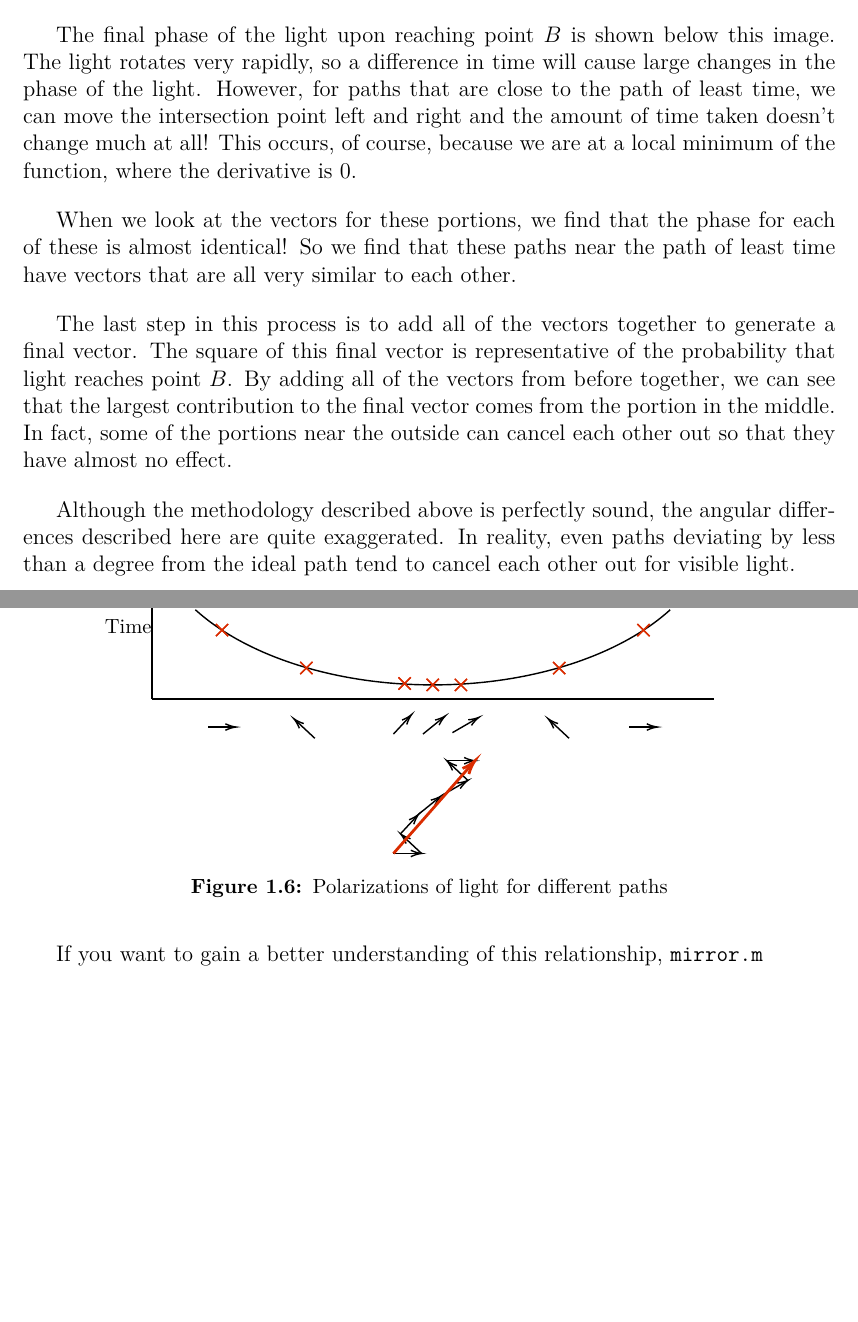
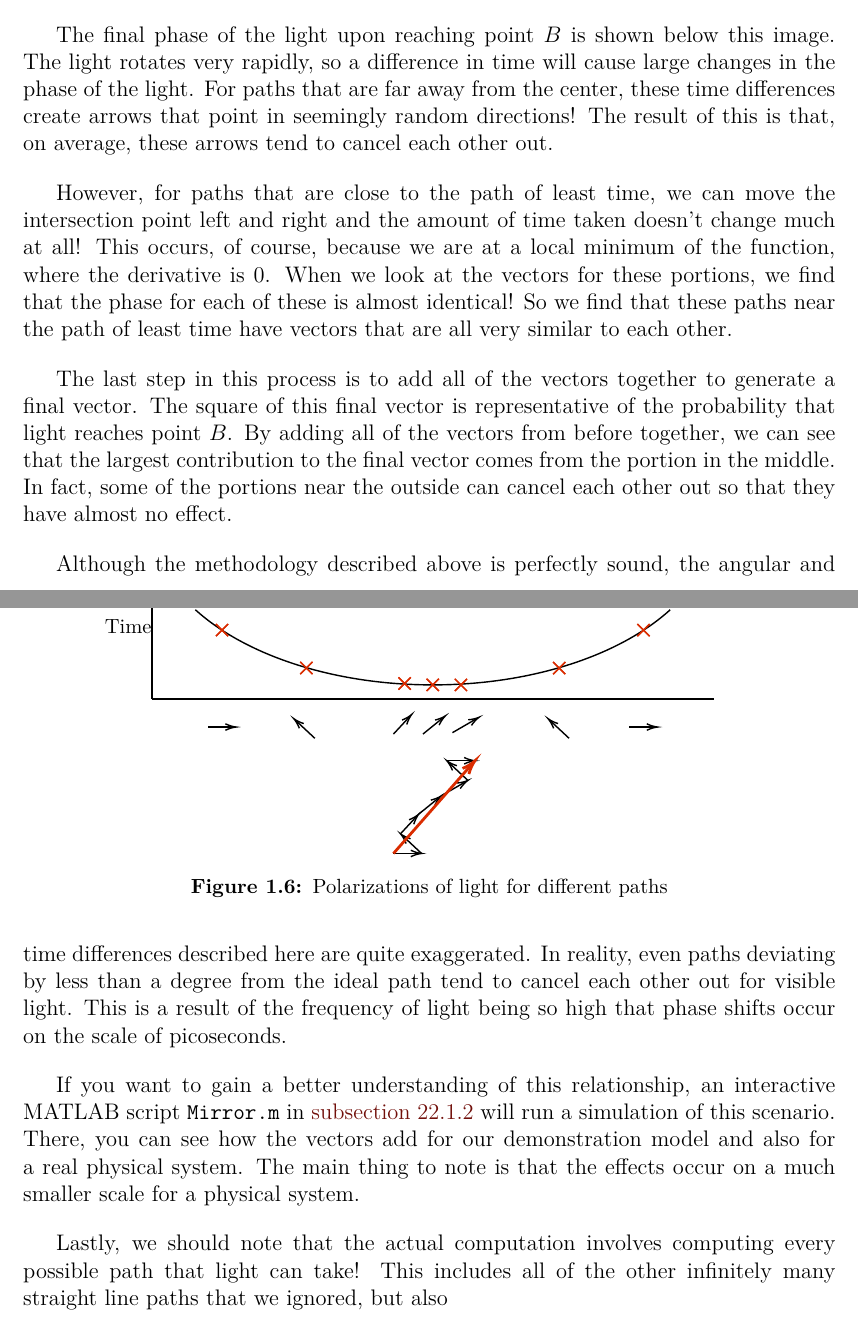
Before and after one commit to HudsonReynolds/Flight-Dynamics-Bible-Volume-III, a LaTeX thesis (main.tex): two parts of pages 31 and 32 of 164 before the commit and two parts of pages 31 and 32 of 165 after it, joined at a grey line, cut so that both start at the same text, the shorter picture padded with empty space. Compiled offline with pdfLaTeX.

Commit message:
Updates from Overleaf

```diff
--- a/main.tex
+++ b/main.tex
@@ -984,12 +984,6 @@ pattern radius = 1pt}
 Of course, we know from experience that mirrors do not show reflections like this. If they did, we could look from point $A$ at any angle and we would see $B$ centered in the view. There must be something wrong with our model! And there is: we are missing a key component called the phase of the light. Essentially, the phase measures the `direction' of the light (this description will suffice for our purposes). We can think of the phase of the light as a little clock that moves with the light. The clock hand starts pointing straight up at point $A$, and it winds around at a constant rate until the photon reaches point $B$, at that point, we measure the direction the clock hand is pointing. This direction will be a vector with a length of 1, but the direction will change based on the time duration!
 
 So, if we take phase into consideration, we get a new picture of the phenomenon, which is shown in \autoref{fig:polarization paths}. What is shown is the time that it takes each ray of light to reach point $B$ based on the point where it hits the mirror. These are marked with a red marker below the point of intersection with the mirror.
-
-The final phase of the light upon reaching point $B$ is shown below this image. The light rotates very rapidly, so a difference in time will cause large changes in the phase of the light. However, for paths that are close to the path of least time, we can move the intersection point left and right and the amount of time taken doesn't change much at all! This occurs, of course, because we are at a local minimum of the function, where the derivative is 0.
-
-When we look at the vectors for these portions, we find that the phase for each of these is almost identical! So we find that these paths near the path of least time have vectors that are all very similar to each other.
-
-The last step in this process is to add all of the vectors together to generate a final vector. The square of this final vector is representative of the probability that light reaches point $B$. By adding all of the vectors from before together, we can see that the largest contribution to the final vector comes from the portion in the middle. In fact, some of the portions near the outside can cancel each other out so that they have almost no effect.
 
 \begin{figure}[ht]
     \centering
@@ -1149,9 +1143,20 @@ pattern radius = 1pt}
     \caption{Polarizations of light for different paths}
     \label{fig:polarization paths}
 \end{figure}
-Although the methodology described above is perfectly sound, the angular differences described here are quite exaggerated. In reality, even paths deviating by less than a degree from the ideal path tend to cancel each other out for visible light.
-
-If you want to gain a better understanding of this relationship, "mirror.m"
+
+The final phase of the light upon reaching point $B$ is shown below this image. The light rotates very rapidly, so a difference in time will cause large changes in the phase of the light. For paths that are far away from the center, these time differences create arrows that point in seemingly random directions! The result of this is that, on average, these arrows tend to cancel each other out.
+
+However, for paths that are close to the path of least time, we can move the intersection point left and right and the amount of time taken doesn't change much at all! This occurs, of course, because we are at a local minimum of the function, where the derivative is 0. When we look at the vectors for these portions, we find that the phase for each of these is almost identical! So we find that these paths near the path of least time have vectors that are all very similar to each other.
+
+The last step in this process is to add all of the vectors together to generate a final vector. The square of this final vector is representative of the probability that light reaches point $B$. By adding all of the vectors from before together, we can see that the largest contribution to the final vector comes from the portion in the middle. In fact, some of the portions near the outside can cancel each other out so that they have almost no effect.
+
+Although the methodology described above is perfectly sound, the angular and time differences described here are quite exaggerated. In reality, even paths deviating by less than a degree from the ideal path tend to cancel each other out for visible light. This is a result of the frequency of light being so high that phase shifts occur on the scale of picoseconds.
+
+If you want to gain a better understanding of this relationship, an interactive MATLAB script "Mirror.m" in \autoref{sec: Quantum Deriv Mirror} will run a simulation of this scenario. There, you can see how the vectors add for our demonstration model and also for a real physical system. The main thing to note is that the effects occur on a much smaller scale for a physical system.
+
+
+
+Lastly, we should note that the actual computation involves computing every possible path that light can take! This includes all of the other infinitely many straight line paths that we ignored, but also
 
 \section{Principia (1687)}
 It is in \textit{Principia} that we find the first evidences of Newton's contributions to the field of energy mechanics. It is Newton's work in the \textit{Principia} that most scholars agree are the first real works of the calculus of variations.
```
Also changed, not shown: main.tex (4 more changed lines).
